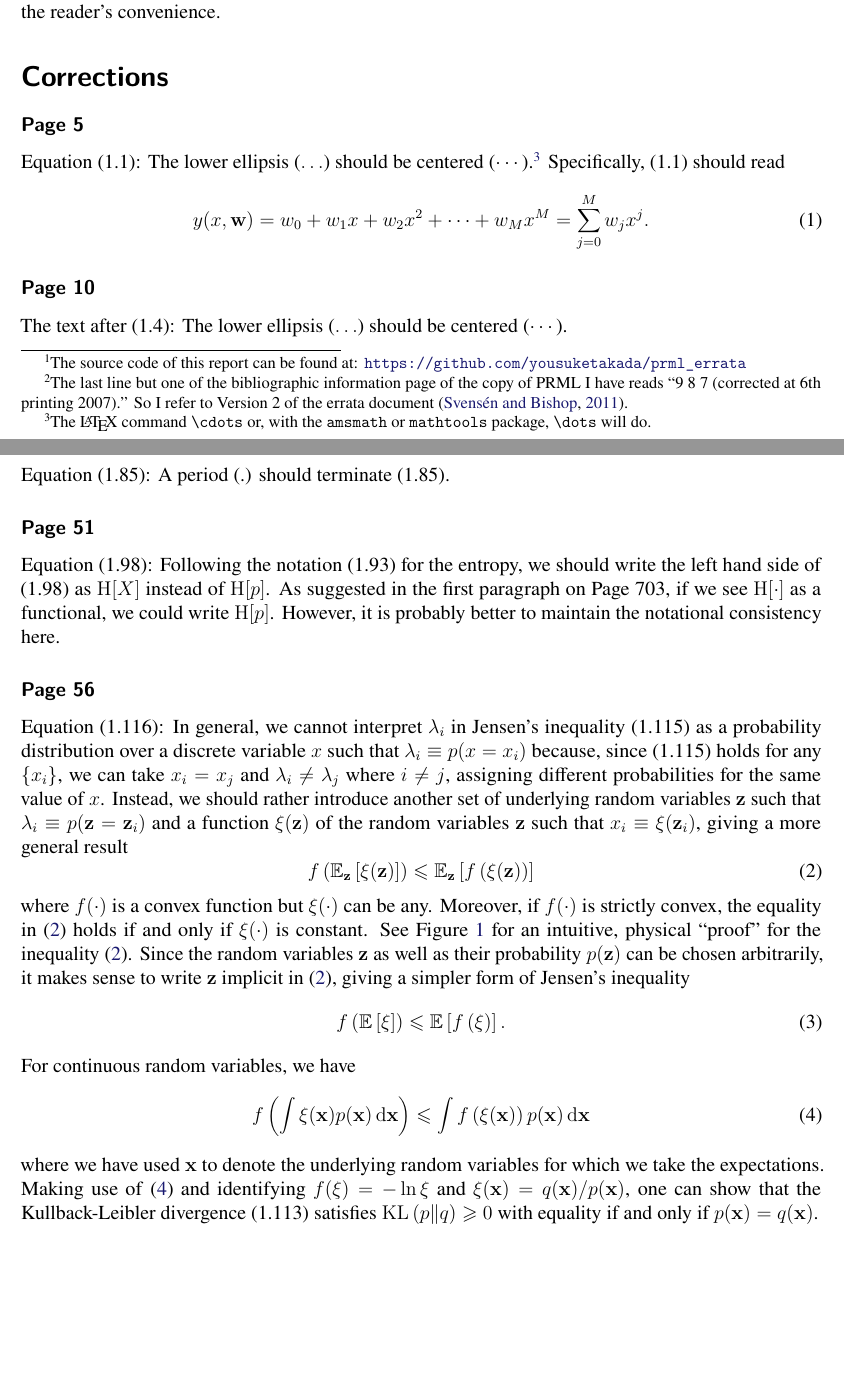
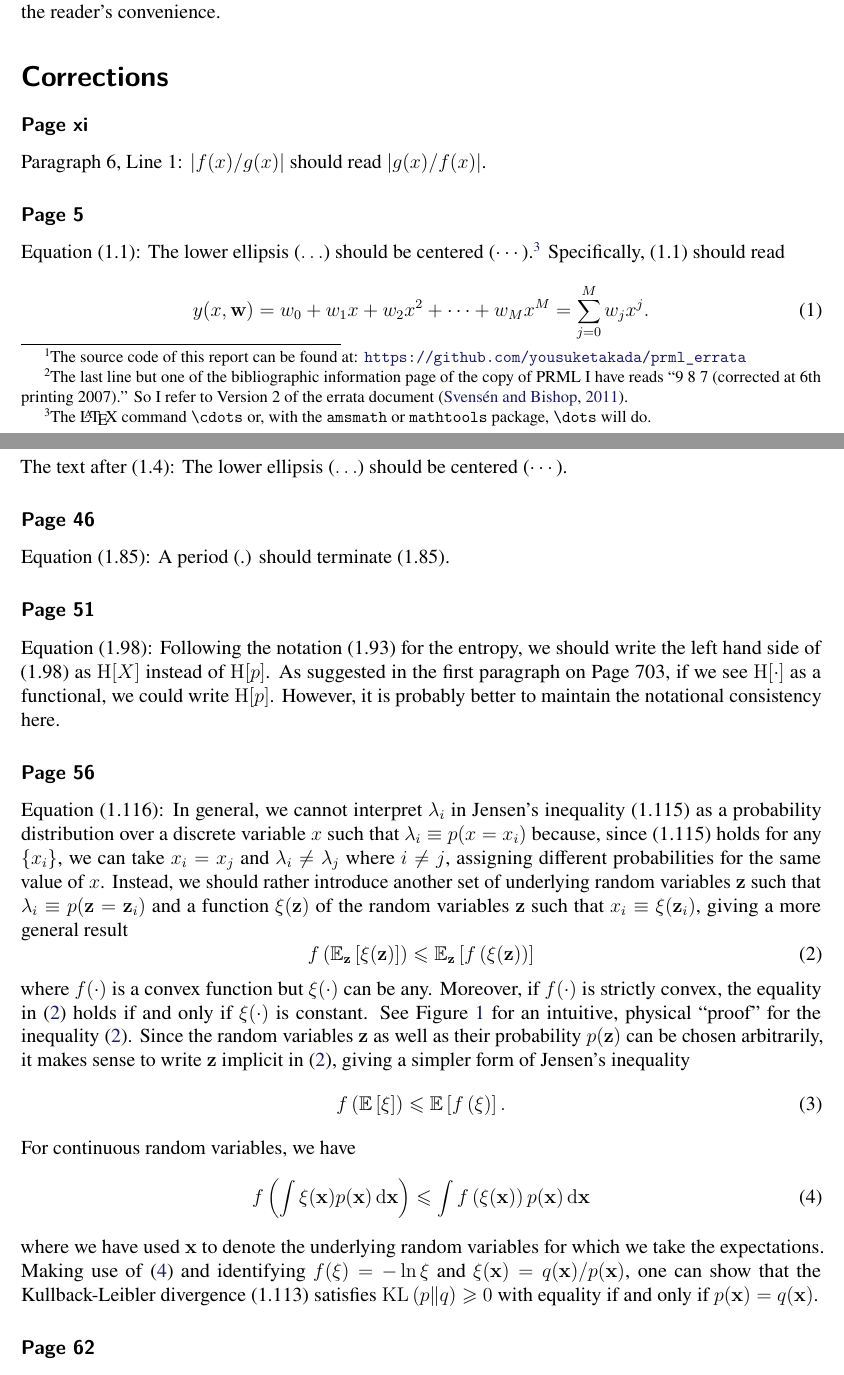
Before and after one commit to yousuketakada/prml_errata, a LaTeX document (prml_errata.tex): two parts of pages 1 and 2 of 35, joined at a grey line, cut so that both start at the same text, the shorter picture padded with empty space. Compiled offline with pdfLaTeX.

Commit message:
prml_errata.tex: error on page xi

```diff
--- a/prml_errata.tex
+++ b/prml_errata.tex
@@ -76,6 +76,10 @@ which have also been included in this report for the reader's convenience.
 
 \section*{Corrections}
 \addcontentsline{toc}{section}{Corrections}
+
+\erratum{Page~xi}
+Paragraph~6, Line~1:
+$\left|f(x)/g(x)\right|$ should read $\left|g(x)/f(x)\right|$.
 
 \erratum{Page~5}
 Equation~(1.1):
```
